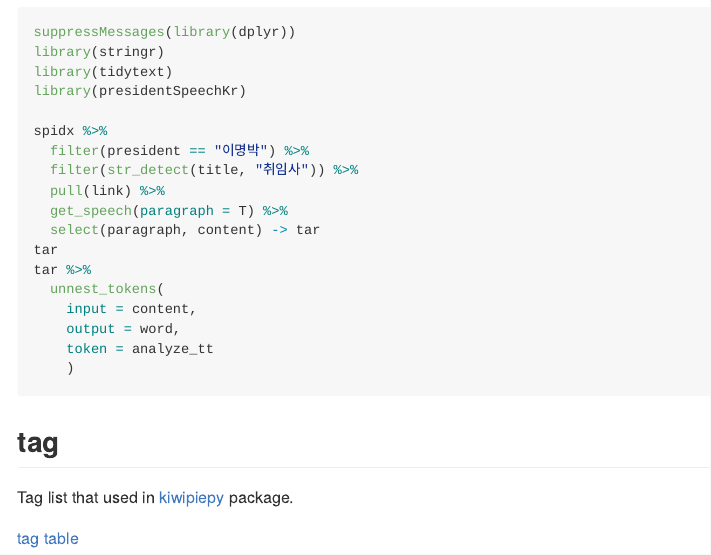
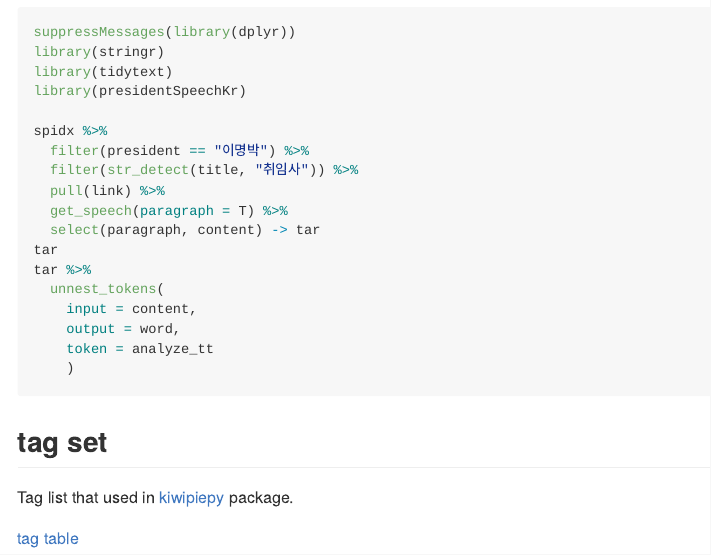
Before and after one commit to mrchypark/elbird, an R Markdown document (README.Rmd): the page in a window 1100 px wide, from 1220 px down. Rendered offline with R 4.5, knitr and Pandoc, with nearby package versions; the code is not run, so its results and figures are left out; badge pictures from the web are left out.

Commit message:
Update README.Rmd

````diff
--- a/README.Rmd
+++ b/README.Rmd
@@ -95,7 +95,7 @@ tar %>%
     )
 ```
 
-## tag
+## tag set
 
 Tag list that used in [kiwipiepy](https://github.com/bab2min/kiwipiepy) package.
 
````
